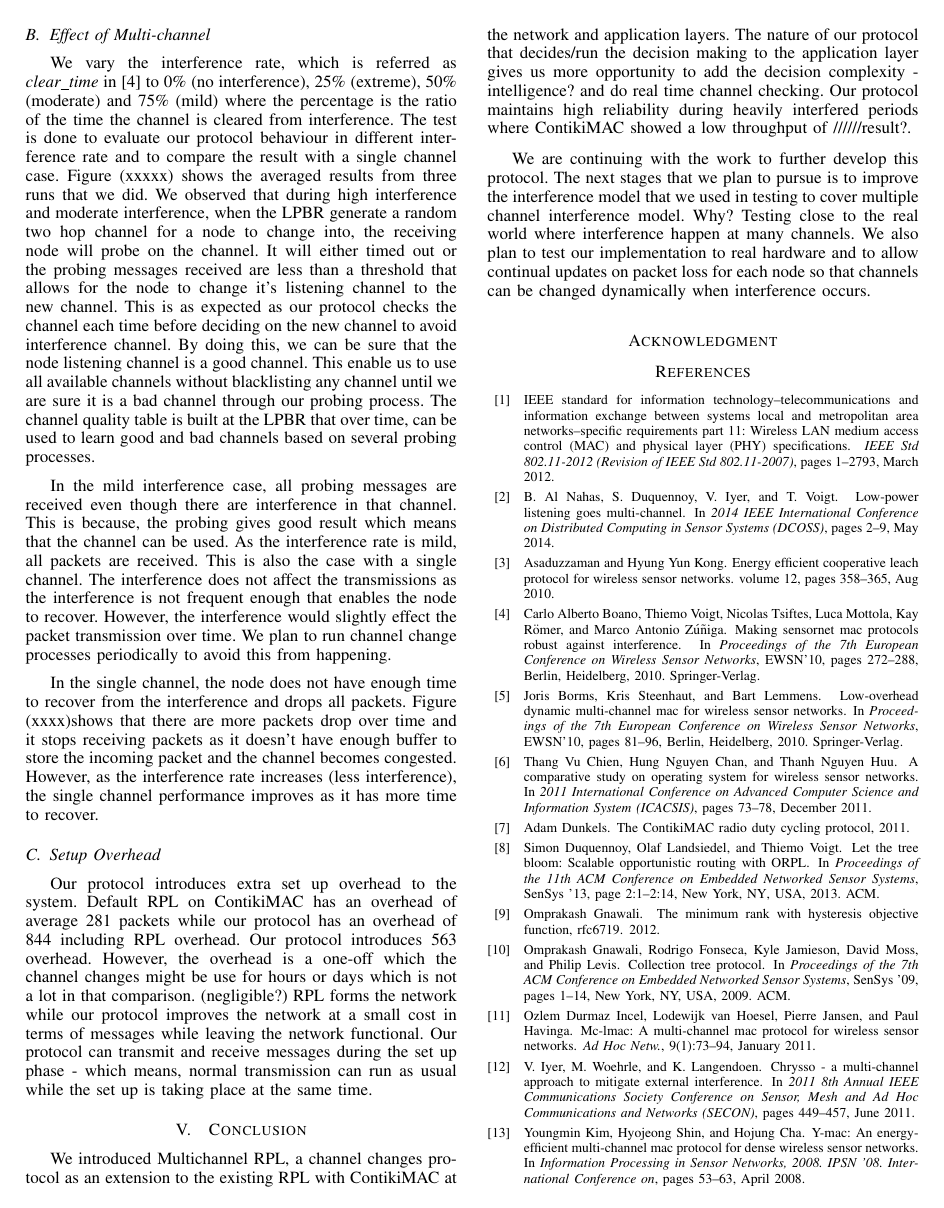
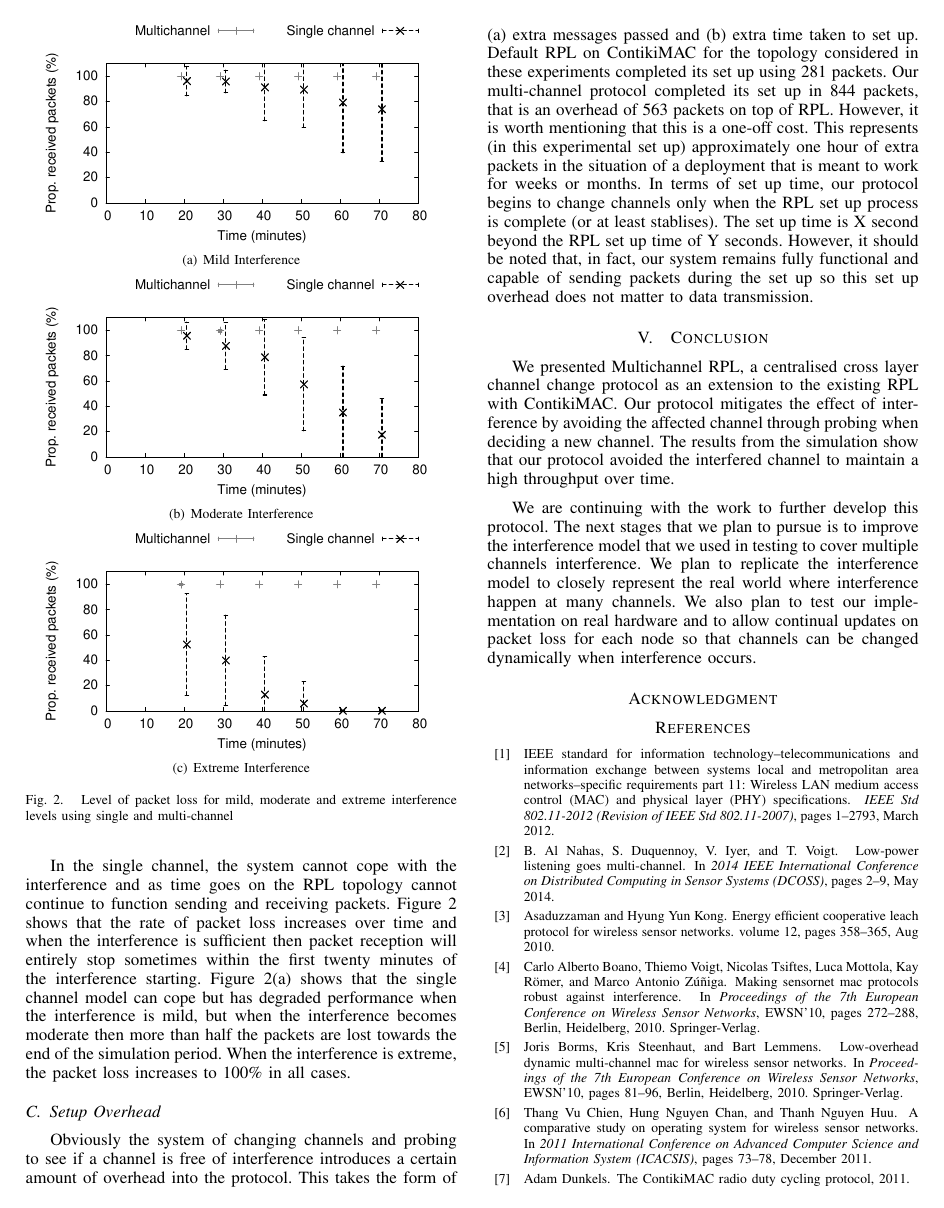
Before and after one commit to Noradila/multichannel-RPL, a LaTeX paper (senseapp_2015/senseapp_2015.tex, which reads senseapp_2015/Conclusion.tex, senseapp_2015/Evaluation.tex): page 5 of 6. Compiled offline with pdfLaTeX.

Commit message:
Conclusion - done

```diff
--- a/senseapp_2015/Conclusion.tex
+++ b/senseapp_2015/Conclusion.tex
@@ -3,6 +3,8 @@
 
 %//"Work is continuing to develop this protocol.  The next stages are 1) to improve the interference model in testing to a multiple channel interference model; 2) To move the implemenation to real hardware and 3) To allow continual updates on packet loss for each node so that channels can be changed dynamically when interference occurs."
 
-We introduced Multichannel RPL, a channel changes protocol as an extension to the existing RPL with ContikiMAC at the network and application layers. The nature of our protocol that decides/run the decision making to the application layer gives us more opportunity to add the decision complexity - intelligence? and do real time channel checking. Our protocol maintains high reliability during heavily interfered periods where  ContikiMAC showed a low throughput of //////result?.
+We presented Multichannel RPL, a centralised cross layer channel change protocol as an extension to the existing RPL with ContikiMAC. Our protocol mitigates the effect of interference by avoiding the affected channel through probing when deciding a new channel. The results from the simulation show that our protocol avoided the interfered channel to maintain a high throughput over time.
 
-We are continuing with the work to further develop this protocol. The next stages that we plan to pursue is to improve the interference model that we used in testing to cover multiple channel interference model. Why? Testing close to the real world where interference happen at many channels. We also plan to test our implementation to real hardware and to allow continual updates on packet loss for each node so that channels can be changed dynamically when interference occurs.
+We are continuing with the work to further develop this protocol. The next stages that we plan to pursue is to improve the interference model that we used in testing to cover multiple channels interference. We plan to replicate the interference model to closely represent the real world where interference happen at many channels. We also plan to test our implementation on real hardware and to allow continual updates on packet loss for each node so that channels can be changed dynamically when interference occurs.
+
+% The nature of our protocol that decides/run the decision making to the application layer gives us more opportunity to add the decision complexity - intelligence? and do real time channel checking. Our protocol maintains high reliability during heavily interfered periods where  ContikiMAC showed a low throughput of //////result?.
--- a/senseapp_2015/Evaluation.tex
+++ b/senseapp_2015/Evaluation.tex
@@ -29,3 +29,7 @@ We run the simulation for a duration of 60-70 minutes to send 700 packets; 50 pa
 
 \begin{figure}
 \centering
+\subfigure[Mild Interference]{\label{fig:mild}\includegraphics[width=0.45\textwidth]{experiments/mild.eps}}
+\subfigure[Moderate Interference]{\label{fig:mod}\includegraphics[width=0.45\textwidth]{experiments/moderate.eps}}
+\subfigure[Extreme Interference]{\label{fig:extreme}\includegraphics[width=0.45\textwidth]{experiments/extreme.eps}}
+\caption{Level of packet loss for mild, moderate and extreme interference levels using single and multi-channel}
@@ -36,11 +36,12 @@ We run the simulation for a duration of 60-70 minutes to send 700 packets; 50 pa
 \label{fig:interference}
 \end{figure}
 
-We vary the interference rate, which is referred as \emph{clear\textunderscore time} in \cite{Boano:2010:MSM:2127940.2127963} to 0\% (no interference), 25\% (extreme), 50\% (moderate) and 75\% (mild) where the percentage is the ratio of the time the channel is cleared from interference. The test is done to evaluate our protocol behaviour in different interference rate and to compare the result with a single channel case. Figure (xxxxx) shows the averaged results from three runs that we did. We observed that during high interference and moderate interference, when the LPBR generate a random two hop channel for a node to change into, the receiving node will probe on the channel. It will either timed out or the probing messages received are less than a threshold that allows for the node to change it's listening channel to the new channel. This is as expected as our protocol checks the channel each time before deciding on the new channel to avoid interference channel. By doing this, we can be sure that the node listening channel is a good channel. This enable us to use all available channels without blacklisting any channel until we are sure it is a bad channel through our probing process. The channel quality table is built at the LPBR that over time, can be used to learn good and bad channels based on several probing processes.
+We vary the interference rate, which is referred to as \emph{clear\textunderscore time} in \cite{Boano:2010:MSM:2127940.2127963} to 100\% (no interference), 75\% (mild), 50\% (moderate) and 25\% (extreme) where the percentage is the ratio of the time the channel is cleared from interference. The test is done to evaluate our protocol behaviour in different interference rate and to compare the result with a single channel case. Figure \ref{fig:interference} shows the mean results from ten simulation runs in each scenario and the error bars represent the standard deviation. We observed that during high interference and moderate interference, when the LPBR generate a random two hop channel for a node to change into, the receiving node will probe on the channel. It will either time out or the probing messages received are less than a threshold that allows for the node to change it's listening channel to the new channel. This is as expected as our protocol checks the channel each time before deciding on the new channel to avoid interference channel. By doing this, we can be sure that the node listening channel is a good channel. This enable us to use all available channels without blacklisting any channel until we are sure it is a bad channel through our probing process. The channel quality table is built at the LPBR that over time, can be used to learn good and bad channels based on several probing processes.
 
 In the mild interference case, all probing messages are received even though there are interference in that channel. This is because, the probing gives good result which means that the channel can be used. As the interference rate is mild, all packets are received. This is also the case with a single channel. The interference does not affect the transmissions as the interference is not frequent enough that enables the node to recover. However, the interference would slightly effect the packet transmission over time. We plan to run channel change processes periodically to avoid this from happening. %The tests were done using MiCMAC and CSMA. The nodes will check the channel, backoff and retransmit as necessary.
 
-In the single channel, the node does not have enough time to recover from the interference and drops all packets. Figure (xxxx)shows that there are more packets drop over time and it stops receiving packets as it doesn't have enough buffer to store the incoming packet and the channel becomes congested. However, as the interference rate increases (less interference), the single channel performance improves as it has more time to recover.
+In the single channel,  the system cannot cope with the interference and as time goes on the RPL topology cannot continue to function sending and receiving packets. Figure \ref{fig:interference} shows that the rate of packet loss increases over time and when the interference is sufficient then packet reception will entirely stop sometimes within the first twenty minutes of the interference starting.  Figure \ref{fig:interference}(a) shows that the single channel model can cope but has degraded performance when the interference is mild, but when the interference becomes moderate then more than half the packets are lost towards the end of the simulation period.  When the interference is extreme, the packet loss increases to 100\%
+in all cases.
 
 \subsection{Setup Overhead}
 %//overhead?
@@ -52,4 +53,7 @@ In the single channel, the node does not have enough time to recover from the in
 
 %//mention that our protocol can transmit during the set up phase. so rpl set up forms the network then our protocol improves the network at a small cost in terms of messages and while leaving the network functional.
 
-Our protocol introduces extra set up overhead to the system. Default RPL on ContikiMAC has an overhead of average 281 packets while our protocol has an overhead of 844 including RPL overhead. Our protocol introduces 563 overhead. However, the overhead is a one-off which the channel changes might be use for hours or days which is not a lot in that comparison. (negligible?) RPL forms the network while our protocol improves the network at a small cost in terms of messages while leaving the network functional. Our protocol can transmit and receive messages during the set up phase - which means, normal transmission can run as usual while the set up is taking place at the same time.
+Obviously the system of changing channels and probing to see if a channel is free of interference introduces a certain amount of overhead into
+the protocol.  This takes the form of (a) extra messages passed and (b) extra time taken to set up.  Default RPL on ContikiMAC for the topology considered in these experiments completed its set up using 281 packets.  Our multi-channel protocol completed its set up in 844 packets, that is an overhead of 563 packets on top of RPL. However, it is worth mentioning that this is a one-off cost.  This represents (in this experimental set up) approximately one hour of extra packets in the situation of a deployment that is meant to work for weeks or months.  In terms of set up time, our protocol begins to change channels only when the RPL set up process is complete (or at least stablises).  The set up time is X second beyond the
+RPL set up time of Y seconds.  However, it should be noted that, in fact, our system remains fully functional and capable of sending packets during
+the set up so this set up overhead does not matter to data transmission.
```
Also changed, not shown: senseapp_2015/senseapp_2015.pdf, senseapp_2015/Evaluation.tex (4 more changed lines), 3 other files.
